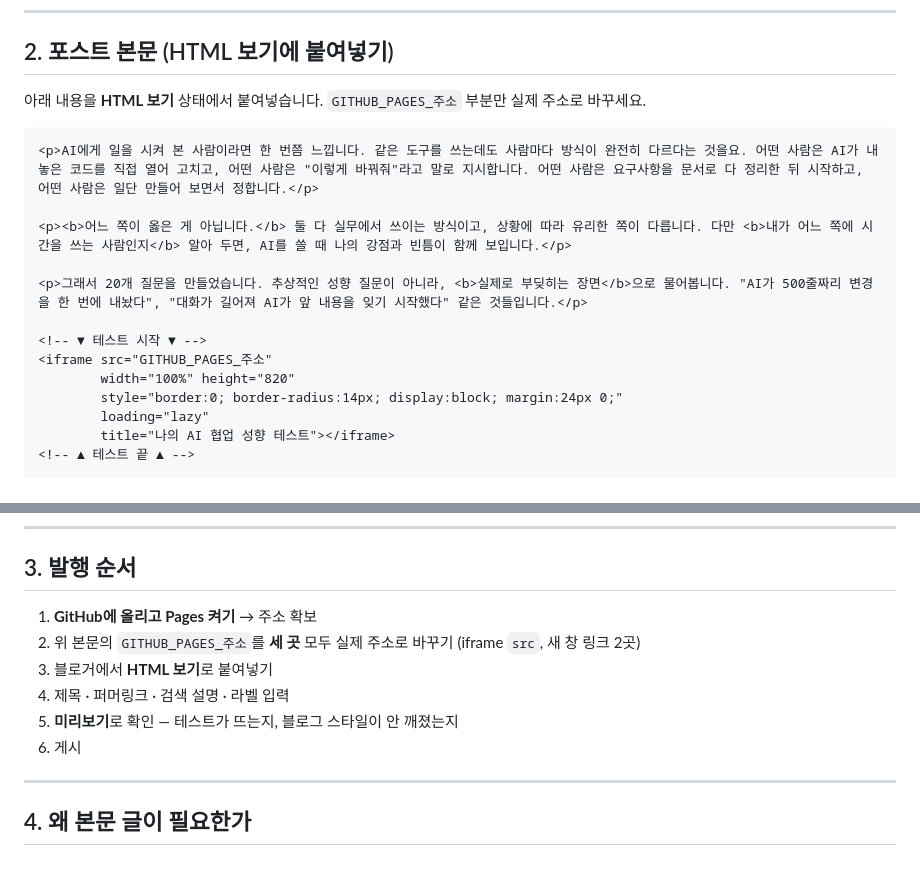
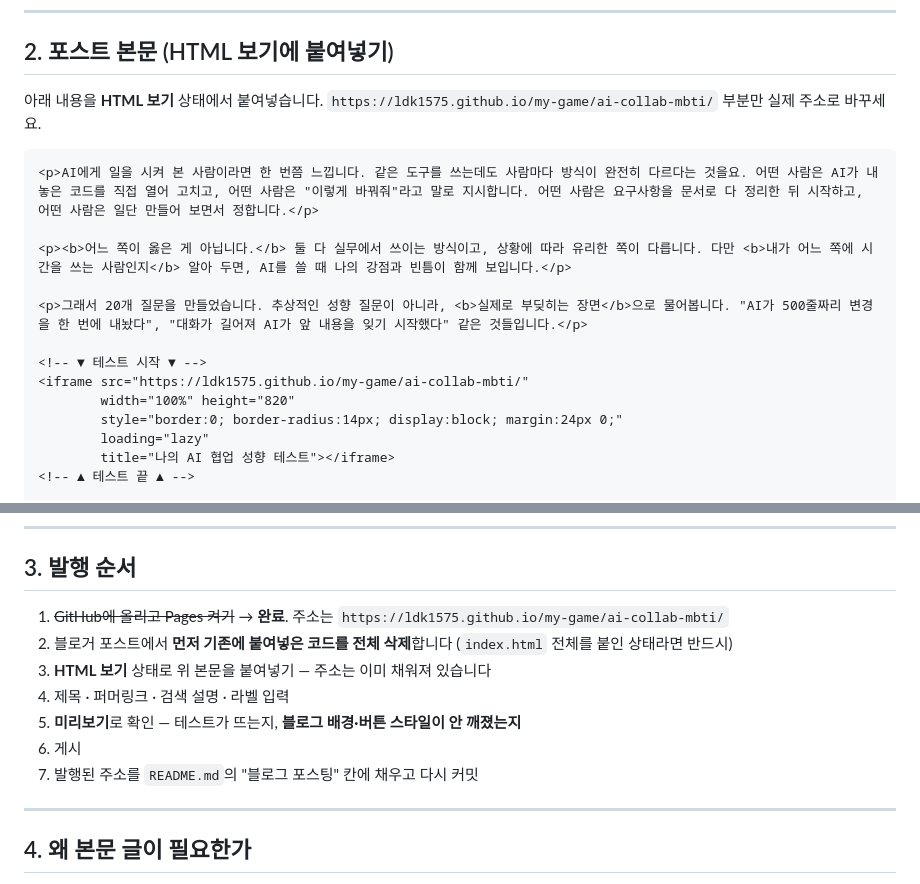
Before and after one commit to ldk1575/my-game, a Markdown page: ai-collab-mbti/블로그_포스팅_가이드.md, 2 parts joined by grey strips. GitHub-like rendering.

Commit message:
Add 플레이 링크와 저장소 주소, 블로그 발행 순서 정리

````diff
--- a/ai-collab-mbti/블로그_포스팅_가이드.md
+++ b/ai-collab-mbti/블로그_포스팅_가이드.md
@@ -50,7 +50,7 @@ AI, AI에이전트, 성향테스트, MBTI테스트, 바이브코딩
 ## 2. 포스트 본문 (HTML 보기에 붙여넣기)
 
 아래 내용을 **HTML 보기** 상태에서 붙여넣습니다.
-`GITHUB_PAGES_주소` 부분만 실제 주소로 바꾸세요.
+`https://ldk1575.github.io/my-game/ai-collab-mbti/` 부분만 실제 주소로 바꾸세요.
 
 ```html
 <p>AI에게 일을 시켜 본 사람이라면 한 번쯤 느낍니다. 같은 도구를 쓰는데도 사람마다 방식이 완전히 다르다는 것을요. 어떤 사람은 AI가 내놓은 코드를 직접 열어 고치고, 어떤 사람은 "이렇게 바꿔줘"라고 말로 지시합니다. 어떤 사람은 요구사항을 문서로 다 정리한 뒤 시작하고, 어떤 사람은 일단 만들어 보면서 정합니다.</p>
@@ -60,7 +60,7 @@ AI, AI에이전트, 성향테스트, MBTI테스트, 바이브코딩
 <p>그래서 20개 질문을 만들었습니다. 추상적인 성향 질문이 아니라, <b>실제로 부딪히는 장면</b>으로 물어봅니다. "AI가 500줄짜리 변경을 한 번에 내놨다", "대화가 길어져 AI가 앞 내용을 잊기 시작했다" 같은 것들입니다.</p>
 
 <!-- ▼ 테스트 시작 ▼ -->
-<iframe src="GITHUB_PAGES_주소"
+<iframe src="https://ldk1575.github.io/my-game/ai-collab-mbti/"
         width="100%" height="820"
         style="border:0; border-radius:14px; display:block; margin:24px 0;"
         loading="lazy"
@@ -98,12 +98,13 @@ AI, AI에이전트, 성향테스트, MBTI테스트, 바이브코딩
 
 ## 3. 발행 순서
 
-1. **GitHub에 올리고 Pages 켜기** → 주소 확보
-2. 위 본문의 `GITHUB_PAGES_주소`를 **세 곳** 모두 실제 주소로 바꾸기 (iframe `src`, 새 창 링크 2곳)
-3. 블로거에서 **HTML 보기**로 붙여넣기
+1. ~~GitHub에 올리고 Pages 켜기~~ → **완료**. 주소는 `https://ldk1575.github.io/my-game/ai-collab-mbti/`
+2. 블로거 포스트에서 **먼저 기존에 붙여넣은 코드를 전체 삭제**합니다 (`index.html` 전체를 붙인 상태라면 반드시)
+3. **HTML 보기** 상태로 위 본문을 붙여넣기 — 주소는 이미 채워져 있습니다
 4. 제목 · 퍼머링크 · 검색 설명 · 라벨 입력
-5. **미리보기**로 확인 — 테스트가 뜨는지, 블로그 스타일이 안 깨졌는지
+5. **미리보기**로 확인 — 테스트가 뜨는지, **블로그 배경·버튼 스타일이 안 깨졌는지**
 6. 게시
+7. 발행된 주소를 `README.md`의 "블로그 포스팅" 칸에 채우고 다시 커밋
 
 ---
 
````
Also changed, not shown: other parts of ai-collab-mbti/블로그_포스팅_가이드.md (+1 -1 lines), ai-collab-mbti/README.md (+5 -2 lines).
